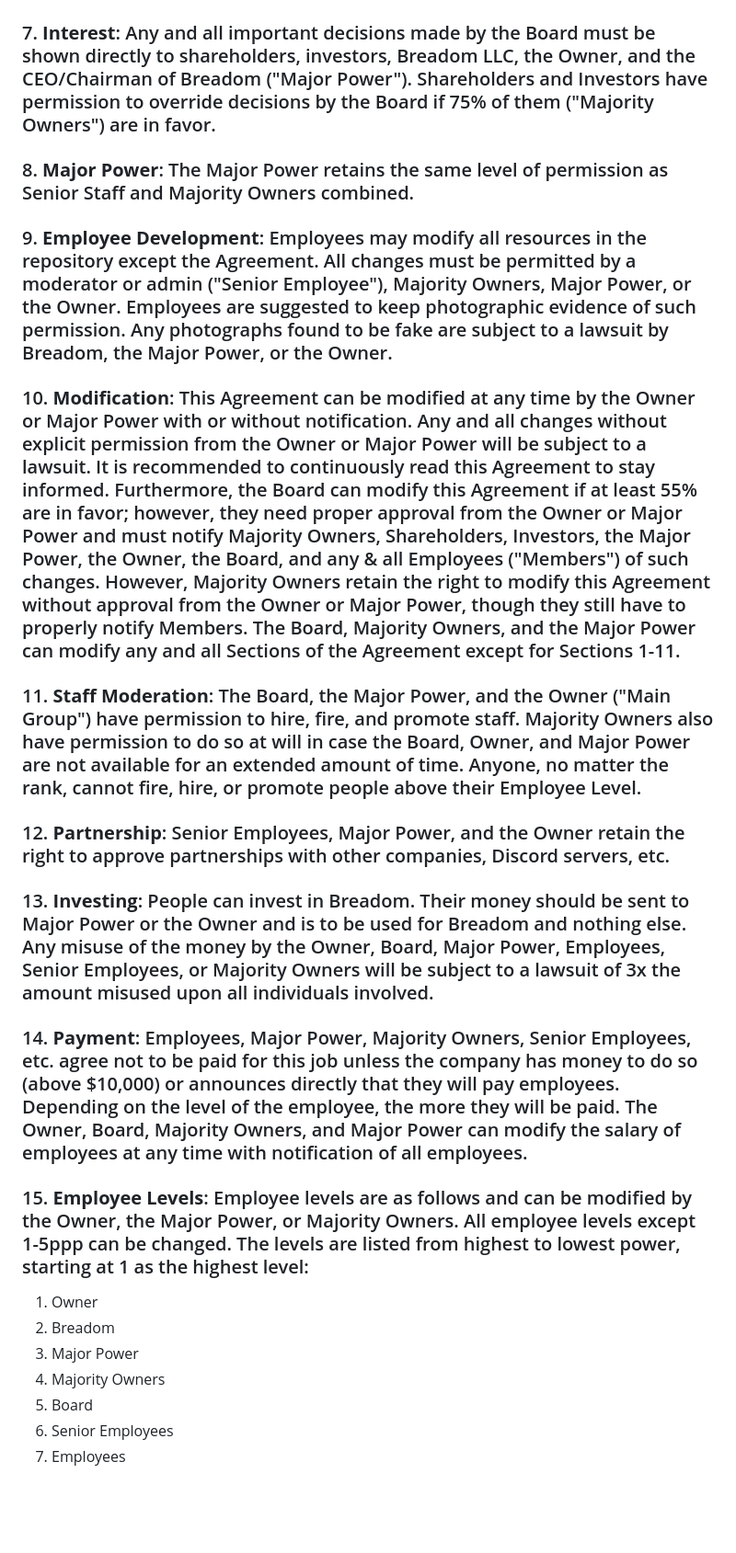
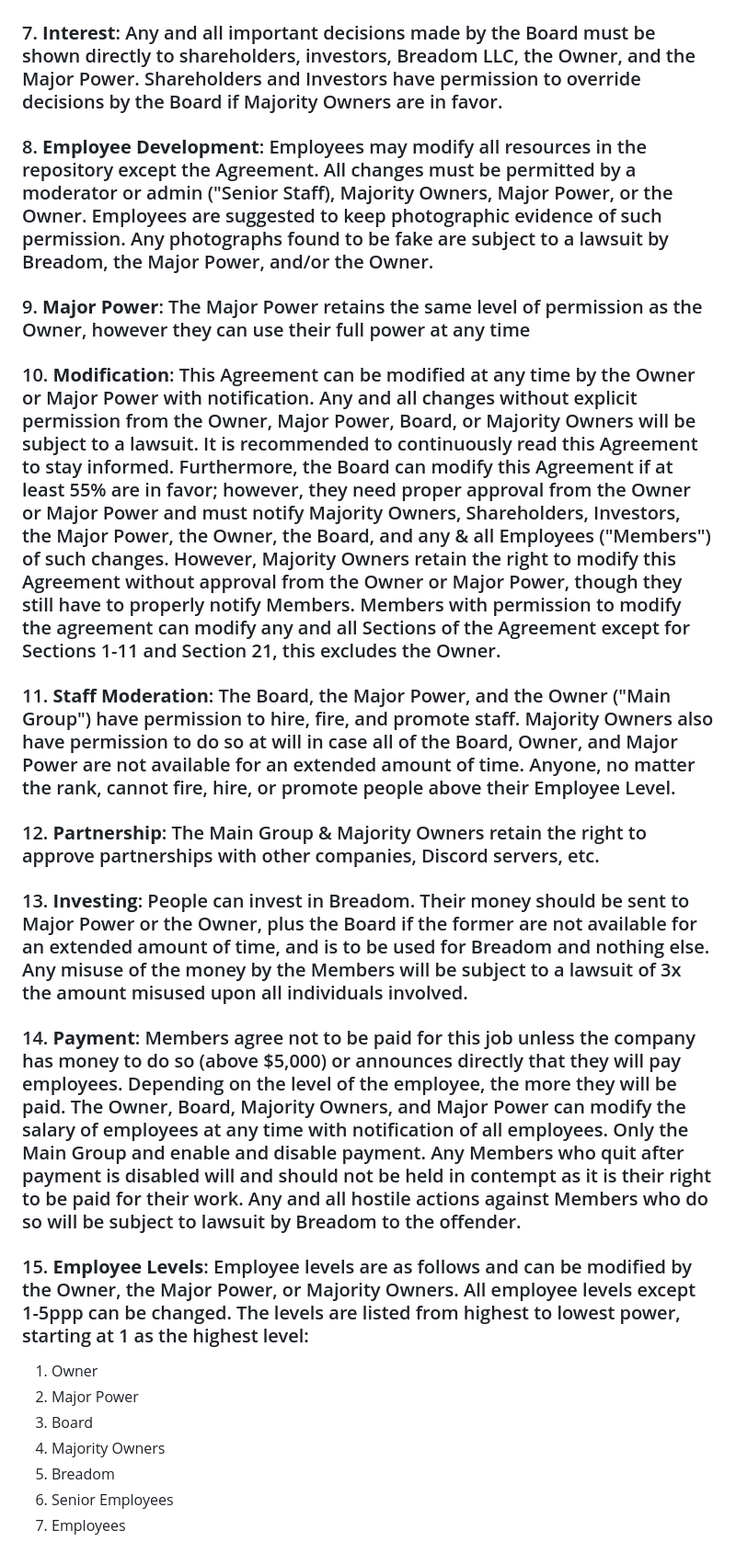
Before and after one commit to FndtnScott/Breadom-LLC, a Markdown page: README.md, the part around the change printed below. Shown: that part at 92% size. Drawn GitHub-style; blank space fills up the shorter version.

```diff
--- a/README.md
+++ b/README.md
@@ -19,28 +19,28 @@ The GitHub repositories listed above and any repositories designated with this L
 
 ### 6. **Waiver of Rights**: Users accessing or interacting with Repo's or any materials created by employees of Breadom hereby waive any rights to contest this Agreement in a court of law. Breadom reserves the right to seek monetary or other forms of compensation for any violation of this Agreement except from the Owner. However, the Owner can seek compensation from Breadom or it's employees.
 
-### 7. **Interest**: Any and all important decisions made by the Board must be shown directly to shareholders, investors, Breadom LLC, the Owner, and the CEO/Chairman of Breadom ("Major Power"). Shareholders and Investors have permission to override decisions by the Board if 75% of them ("Majority Owners") are in favor.
+### 7. **Interest**: Any and all important decisions made by the Board must be shown directly to shareholders, investors, Breadom LLC, the Owner, and the Major Power. Shareholders and Investors have permission to override decisions by the Board if Majority Owners are in favor.
 
-### 8. **Major Power**: The Major Power retains the same level of permission as Senior Staff and Majority Owners combined.
+### 8. **Employee Development**: Employees may modify all resources in the repository except the Agreement. All changes must be permitted by a moderator or admin ("Senior Staff), Majority Owners, Major Power, or the Owner. Employees are suggested to keep photographic evidence of such permission. Any photographs found to be fake are subject to a lawsuit by Breadom, the Major Power, and/or the Owner.
 
-### 9. **Employee Development**: Employees may modify all resources in the repository except the Agreement. All changes must be permitted by a moderator or admin ("Senior Employee"), Majority Owners, Major Power, or the Owner. Employees are suggested to keep photographic evidence of such permission. Any photographs found to be fake are subject to a lawsuit by Breadom, the Major Power, or the Owner.
+### 9. **Major Power**: The Major Power retains the same level of permission as the Owner, however they can use their full power at any time
 
-### 10. **Modification**: This Agreement can be modified at any time by the Owner or Major Power with or without notification. Any and all changes without explicit permission from the Owner or Major Power will be subject to a lawsuit. It is recommended to continuously read this Agreement to stay informed. Furthermore, the Board can modify this Agreement if at least 55% are in favor; however, they need proper approval from the Owner or Major Power and must notify Majority Owners, Shareholders, Investors, the Major Power, the Owner, the Board, and any & all Employees ("Members") of such changes. However, Majority Owners retain the right to modify this Agreement without approval from the Owner or Major Power, though they still have to properly notify Members. The Board, Majority Owners, and the Major Power can modify any and all Sections of the Agreement except for Sections 1-11.
+### 10. **Modification**: This Agreement can be modified at any time by the Owner or Major Power with notification. Any and all changes without explicit permission from the Owner, Major Power, Board, or Majority Owners will be subject to a lawsuit. It is recommended to continuously read this Agreement to stay informed. Furthermore, the Board can modify this Agreement if at least 55% are in favor; however, they need proper approval from the Owner or Major Power and must notify Majority Owners, Shareholders, Investors, the Major Power, the Owner, the Board, and any & all Employees ("Members") of such changes. However, Majority Owners retain the right to modify this Agreement without approval from the Owner or Major Power, though they still have to properly notify Members. Members with permission to modify the agreement can modify any and all Sections of the Agreement except for Sections 1-11 and Section 21,  this excludes the Owner.
 
-### 11. **Staff Moderation**: The Board, the Major Power, and the Owner ("Main Group") have permission to hire, fire, and promote staff. Majority Owners also have permission to do so at will in case the Board, Owner, and Major Power are not available for an extended amount of time. Anyone, no matter the rank, cannot fire, hire, or promote people above their Employee Level.
+### 11. **Staff Moderation**: The Board, the Major Power, and the Owner ("Main Group") have permission to hire, fire, and promote staff. Majority Owners also have permission to do so at will in case all of the Board, Owner, and Major Power are not available for an extended amount of time. Anyone, no matter the rank, cannot fire, hire, or promote people above their Employee Level.
 
-### 12. **Partnership**: Senior Employees, Major Power, and the Owner retain the right to approve partnerships with other companies, Discord servers, etc.
+### 12. **Partnership**: The Main Group & Majority Owners retain the right to approve partnerships with other companies, Discord servers, etc.
 
-### 13. **Investing**: People can invest in Breadom. Their money should be sent to Major Power or the Owner and is to be used for Breadom and nothing else. Any misuse of the money by the Owner, Board, Major Power, Employees, Senior Employees, or Majority Owners will be subject to a lawsuit of 3x the amount misused upon all individuals involved.
+### 13. **Investing**: People can invest in Breadom. Their money should be sent to Major Power or the Owner, plus the Board if the former are not available for an extended amount of time, and is to be used for Breadom and nothing else. Any misuse of the money by the Members will be subject to a lawsuit of 3x the amount misused upon all individuals involved.
 
-### 14. **Payment**: Employees, Major Power, Majority Owners, Senior Employees, etc. agree not to be paid for this job unless the company has money to do so (above $10,000) or announces directly that they will pay employees. Depending on the level of the employee, the more they will be paid. The Owner, Board, Majority Owners, and Major Power can modify the salary of employees at any time with notification of all employees.
+### 14. **Payment**: Members agree not to be paid for this job unless the company has money to do so (above $5,000) or announces directly that they will pay employees. Depending on the level of the employee, the more they will be paid. The Owner, Board, Majority Owners, and Major Power can modify the salary of employees at any time with notification of all employees. Only the Main Group and enable and disable payment. Any Members who quit after payment is disabled will and should not be held in contempt as it is their right to be paid for their work. Any and all hostile actions against Members who do so will be subject to lawsuit by Breadom to the offender.
 
 ### 15. **Employee Levels**: Employee levels are as follows and can be modified by the Owner, the Major Power, or Majority Owners. All employee levels except 1-5ppp can be changed. The levels are listed from highest to lowest power, starting at 1 as the highest level:
 1. Owner
-2. Breadom
-3. Major Power
+2. Major Power
+3. Board
 4. Majority Owners
-5. Board
+5. Breadom
 6. Senior Employees
 7. Employees
 
```
Also changed, not shown: other parts of README.md (+10 -9 lines).
